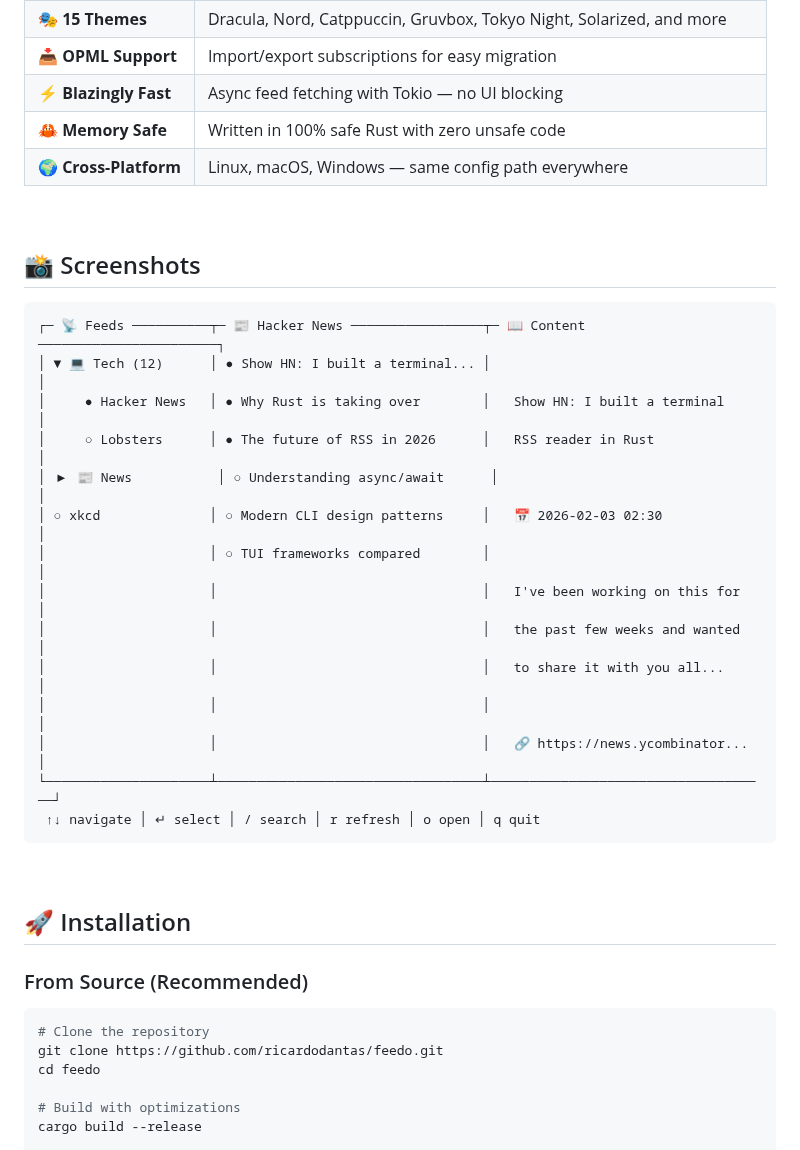
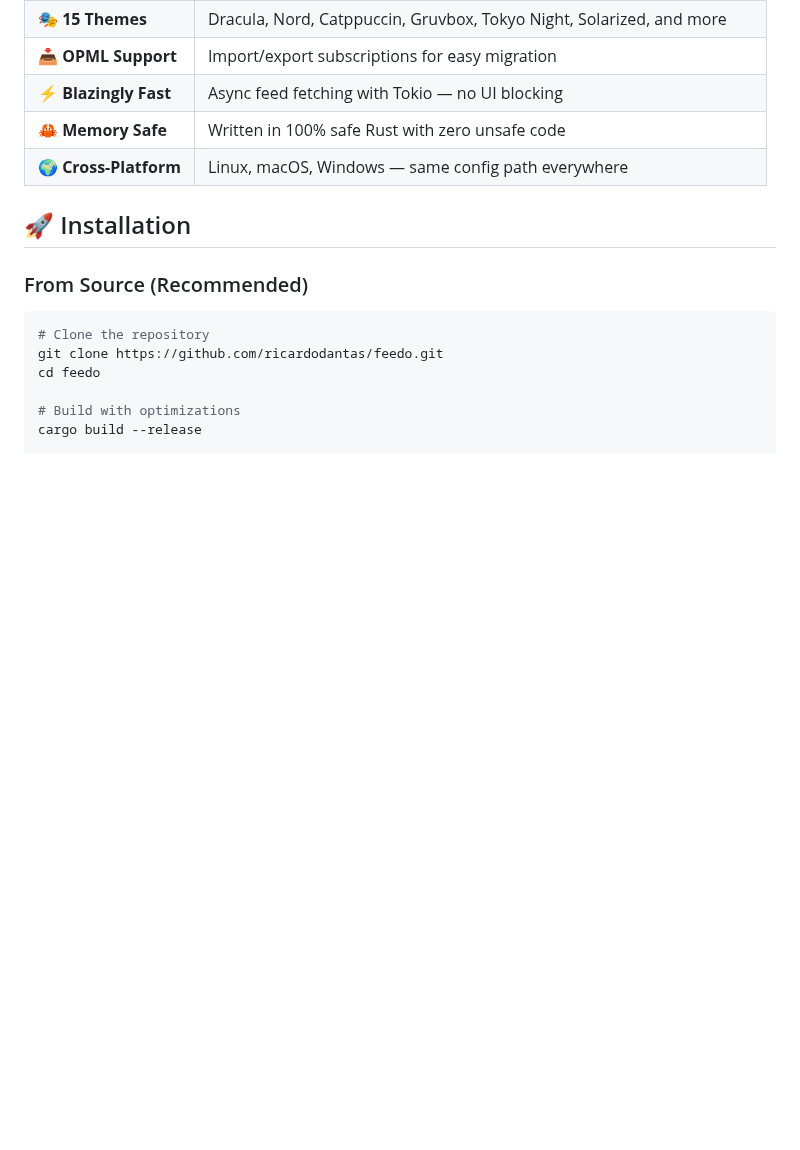
Before and after one commit to ricardodantas/feedo, a Markdown page: README.md, the part around one of its changes. GitHub-like rendering; blank space fills up the shorter version.

````diff
--- a/README.md
+++ b/README.md
@@ -36,29 +52,6 @@ Think [Reeder](https://reederapp.com/) meets the command line.
 | ⚡ **Blazingly Fast** | Async feed fetching with Tokio — no UI blocking |
 | 🦀 **Memory Safe** | Written in 100% safe Rust with zero unsafe code |
 | 🌍 **Cross-Platform** | Linux, macOS, Windows — same config path everywhere |
-
-<br>
-
-## 📸 Screenshots
-
-```
-┌─ 📡 Feeds ──────────┬─ 📰 Hacker News ─────────────────┬─ 📖 Content ───────────────────────┐
-│ ▼ 💻 Tech (12)      │ ● Show HN: I built a terminal... │                                    │
-│     ● Hacker News   │ ● Why Rust is taking over        │   Show HN: I built a terminal     │
-│     ○ Lobsters      │ ● The future of RSS in 2026      │   RSS reader in Rust              │
-│ ▶ 📰 News           │ ○ Understanding async/await      │                                    │
-│ ○ xkcd              │ ○ Modern CLI design patterns     │   📅 2026-02-03 02:30             │
-│                     │ ○ TUI frameworks compared        │                                    │
-│                     │                                  │   I've been working on this for   │
-│                     │                                  │   the past few weeks and wanted   │
-│                     │                                  │   to share it with you all...     │
-│                     │                                  │                                    │
-│                     │                                  │   🔗 https://news.ycombinator...  │
-└─────────────────────┴──────────────────────────────────┴────────────────────────────────────┘
- ↑↓ navigate │ ↵ select │ / search │ r refresh │ o open │ q quit
-```
-
-<br>
 
 ## 🚀 Installation
 
````
Also changed, not shown: other parts of README.md (+16 -0 lines), screenshots/feedo-main.png (added), screenshots/feedo-themes.png (added).
